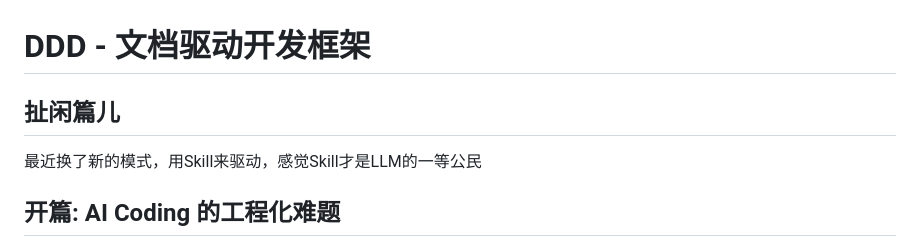
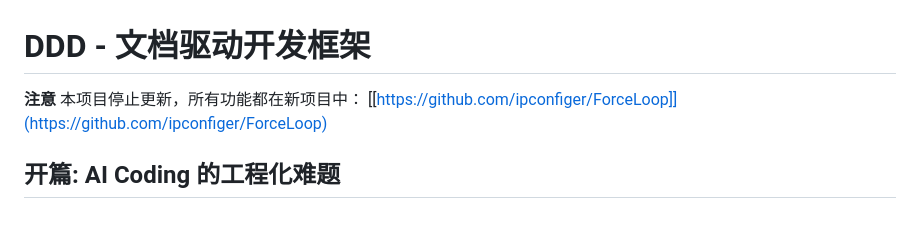
Before and after one commit to ipconfiger/ddd-tool, a Markdown page: README.md, the part around the change. GitHub-like rendering; blank space fills up the shorter version.

```diff
--- a/README.md
+++ b/README.md
@@ -1,6 +1,6 @@
 # DDD - 文档驱动开发框架
-## 扯闲篇儿
-最近换了新的模式，用Skill来驱动，感觉Skill才是LLM的一等公民
+**注意** 本项目停止更新，所有功能都在新项目中： [[https://github.com/ipconfiger/ForceLoop]](https://github.com/ipconfiger/ForceLoop)
+
 
 ## 开篇: AI Coding 的工程化难题
 
```
